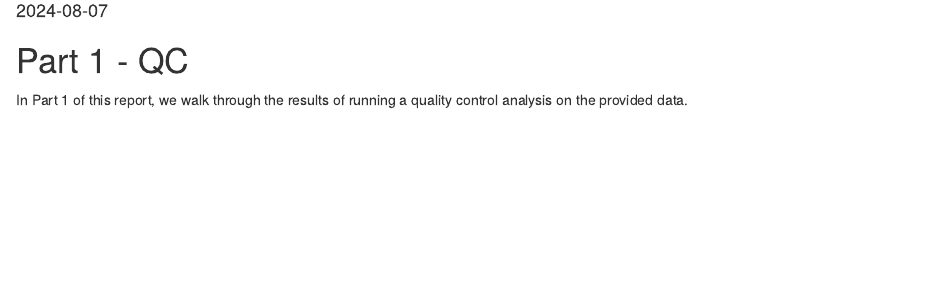
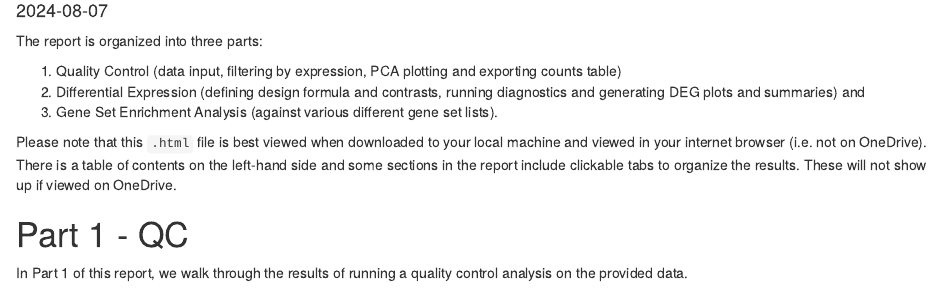
Before and after one commit to yerkes-gencore/bulk_template, an R Markdown document (scripts/cross-01-QC+DE+GSEA-format.Rmd): the page in a window 1100 px wide, from 120 px down. Rendered offline with R 4.5, knitr and Pandoc, with nearby package versions; drawn as R Markdown's standard HTML page in place of the format the file asks for; some code elsewhere in the file could not run offline; common packages that the code uses without loading them are loaded.

Commit message:
Added an section to format file explaining the structure of the report and advising readers not to view on OneDrive.

````diff
--- a/scripts/cross-01-QC+DE+GSEA-format.Rmd
+++ b/scripts/cross-01-QC+DE+GSEA-format.Rmd
@@ -30,6 +30,14 @@ details > summary {
 }
 </style>
 ```
+
+The report is organized into three parts:
+
+1. Quality Control (data input, filtering by expression, PCA plotting and exporting counts table)
+2. Differential Expression (defining design formula and contrasts, running diagnostics and generating DEG plots and summaries) and
+3. Gene Set Enrichment Analysis (against various different gene set lists).
+
+Please note that this `.html` file is best viewed when downloaded to your local machine and viewed in your internet browser (i.e. not on OneDrive). There is a table of contents on the left-hand side and some sections in the report include clickable tabs to organize the results. These will not show up if viewed on OneDrive.
 
 # Part 1 - QC
 
````
